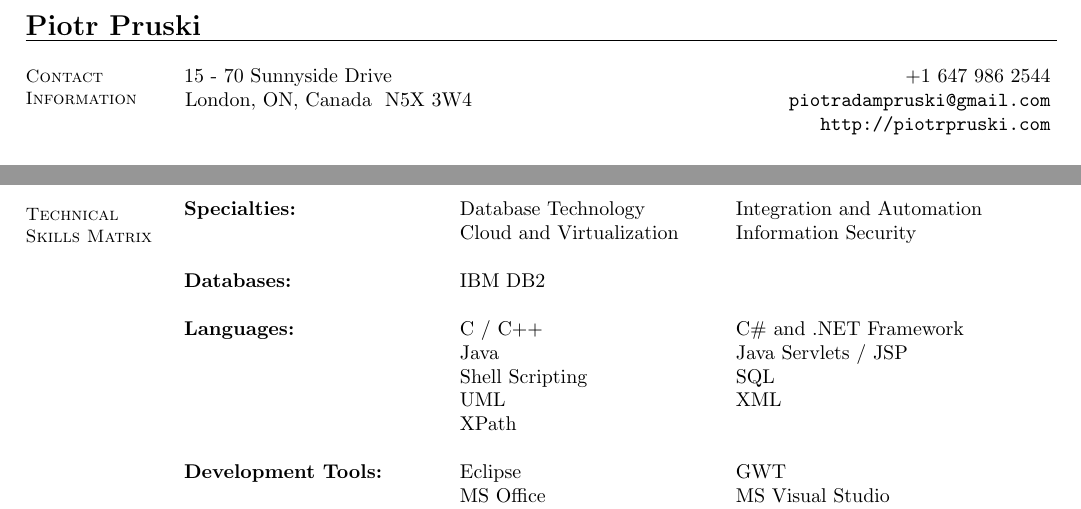
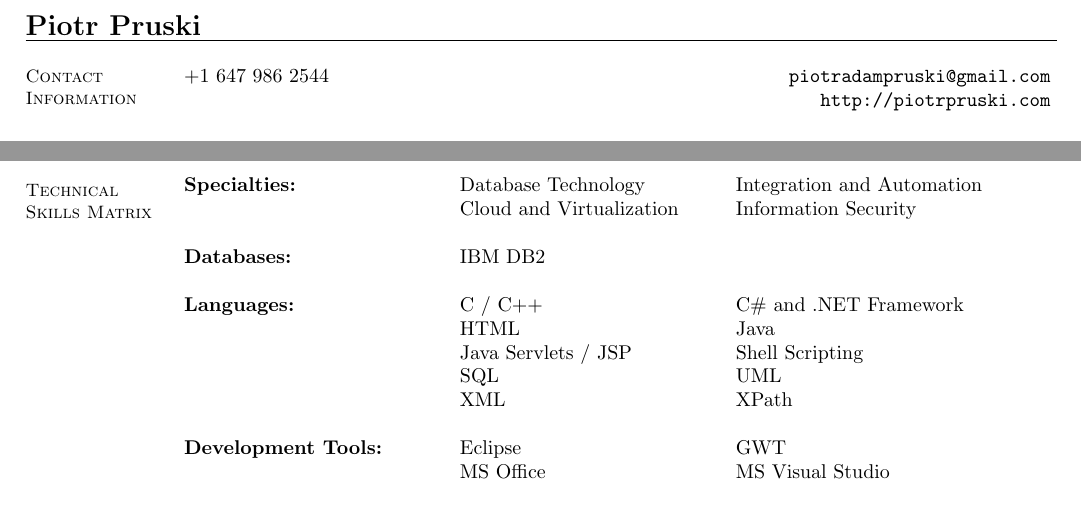
Before and after one commit to ppruski/PiotrPruskiCV, a LaTeX CV (PiotrPruskiCV.tex): two parts of pages 1 and 2 of 2, joined at a grey line, cut so that both start at the same text. Compiled offline with pdfLaTeX.

Commit message:
Updated keywords and languages

```diff
--- a/PiotrPruskiCV.tex
+++ b/PiotrPruskiCV.tex
@@ -21,7 +21,7 @@
 	pdftitle={Piotr Pruski's Curriculum Vitae},	% title
 	pdfauthor={Piotr Pruski},			% author
 	pdfsubject={Resume},				% subject of the document
-	pdfkeywords={Piotr, Adam, Pruski, Resume, CV},	% list of keywords
+	pdfkeywords={Piotr, Adam, Pruski, Piotr Pruski, Resume, CV, Curriculum Vitae, Enablement Engineer, Software Engineer, Engineer, Pre-sales, Presales, Pre Sales, IBM, DB2, Virtualization, Technology},	% list of keywords
 	pdfnewwindow=true,				% links in new window
 	colorlinks=true,				% false: boxed links; true: colored links
 	linkcolor=red,					% color of internal links
@@ -42,9 +42,8 @@
 % Contact Information
 \section{\mysidestyle Contact\\Information}
 
-	15 - 70 Sunnyside Drive				\hfill +1 647 986 2544				\vspace{0mm}\\\vspace{0mm}
-	\hspace*{-1.0mm}London, ON, Canada~ N5X 3W4	\hfill \texttt{piotradampruski@gmail.com}	\vspace{0mm}\\\vspace{0mm}
-							\hfill \texttt{http://piotrpruski.com}		\vspace{0mm}\\\vspace{-4.5mm}
+	+1 647 986 2544	\hfill \texttt{piotradampruski@gmail.com}	\vspace{0mm}\\\vspace{0mm}
+			\hfill \texttt{http://piotrpruski.com}		\vspace{0mm}\\\vspace{-4.5mm}
 
 %_______________________________________________________________________________
 % Profile
@@ -158,10 +157,10 @@
 \textbf{Databases:}			&	IBM DB2				&					\\
 \\
 \textbf{Languages:}			&	C / C++				&	C\# and .NET Framework		\\
-					&	Java				&	Java Servlets / JSP		\\
-					&	Shell Scripting			&	SQL				\\
-					&	UML				&	XML				\\
-					&	XPath				&					\\
+					&	HTML				&	Java				\\
+					&	Java Servlets / JSP		&	Shell Scripting			\\
+					&	SQL				&	UML				\\
+					&	XML				&	XPath				\\
 \\
 \textbf{Development Tools:}		&	Eclipse				&	GWT				\\
 					&	MS Office			&	MS Visual Studio		\\
```
Also changed, not shown: PiotrPruskiCV.pdf.
